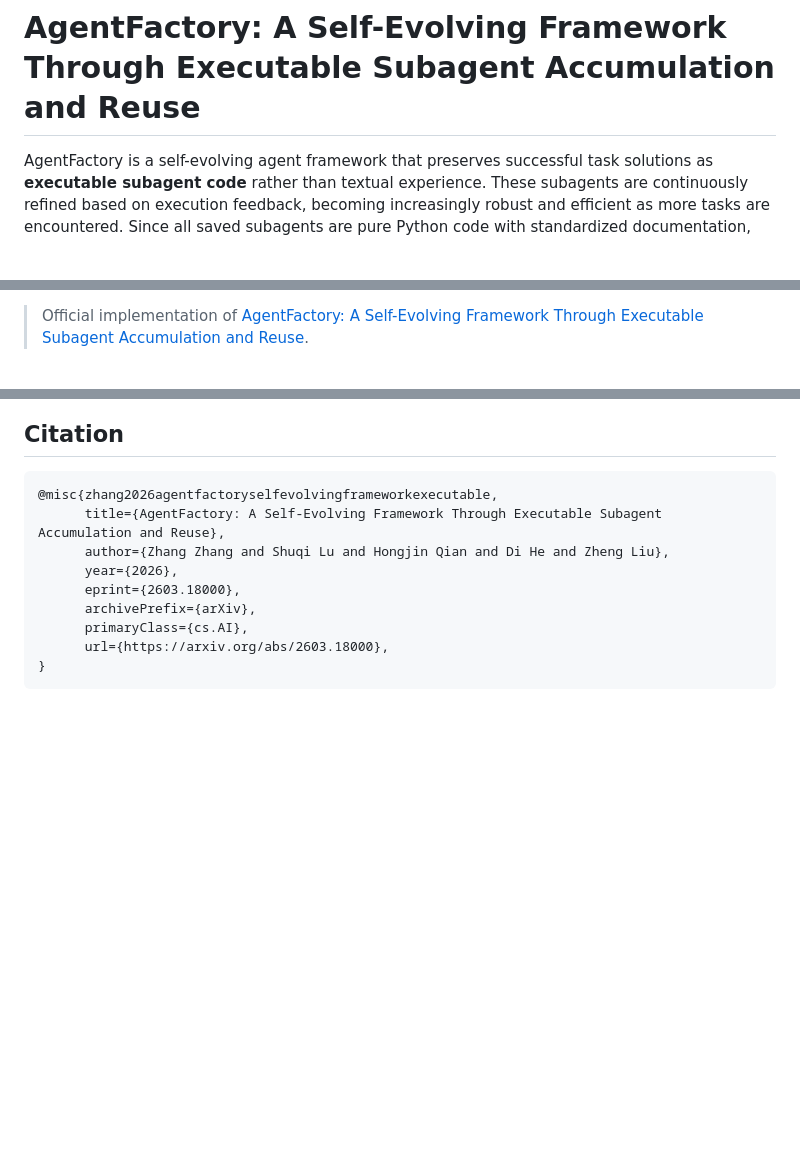
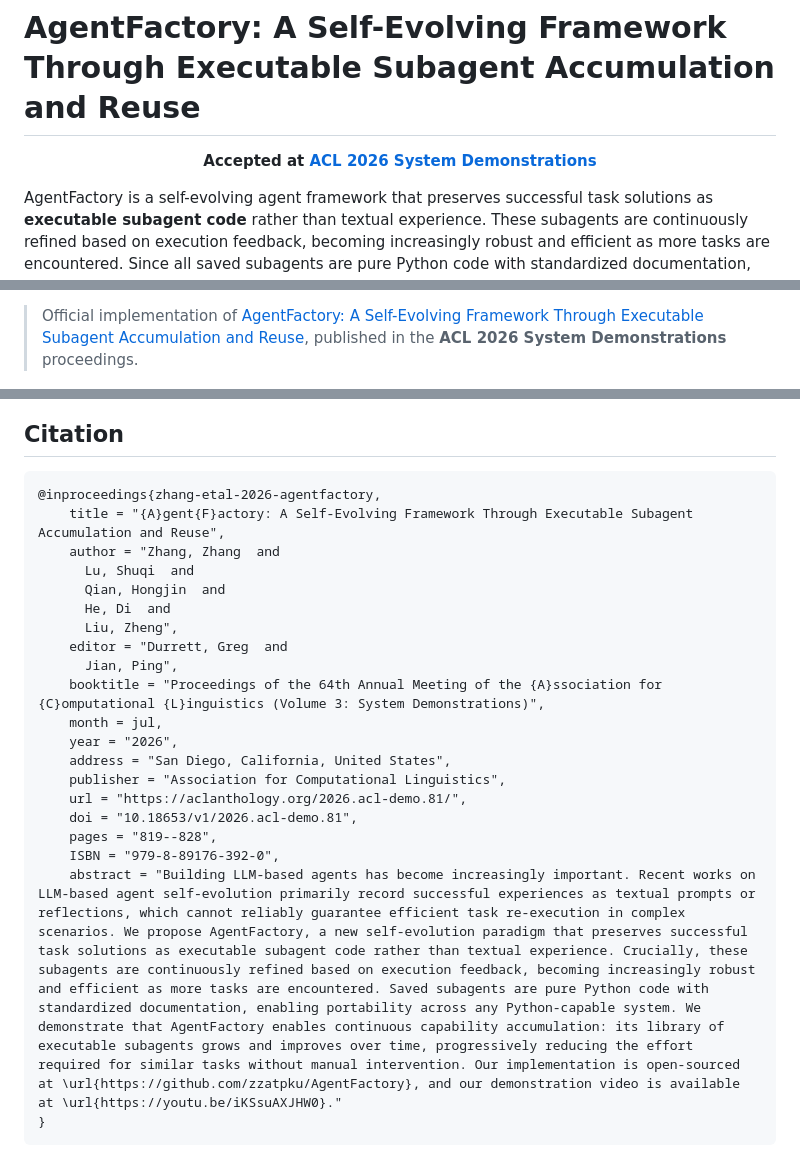
Before and after one commit to zzatpku/AgentFactory, a Markdown page: README.md, 3 parts joined by grey strips. Drawn GitHub-style; blank space fills up the shorter version.

Commit message:
Update README for ACL 2026 acceptance

````diff
--- a/README.md
+++ b/README.md
@@ -1,4 +1,8 @@
 # AgentFactory: A Self-Evolving Framework Through Executable Subagent Accumulation and Reuse
+
+<p align="center">
+  <strong>Accepted at <a href="https://2026.aclweb.org/program/demo/">ACL 2026 System Demonstrations</a></strong>
+</p>
 
 AgentFactory is a self-evolving agent framework that preserves successful task solutions as **executable subagent code** rather than textual experience. These subagents are continuously refined based on execution feedback, becoming increasingly robust and efficient as more tasks are encountered. Since all saved subagents are pure Python code with standardized documentation, they are portable across any Python-capable system.
 
@@ -7,7 +13,7 @@ AgentFactory is a self-evolving agent framework that preserves successful task s
   <a href="https://youtu.be/iKSsuAXJHW0"><img src="https://img.shields.io/badge/Demo-YouTube-blue" alt="Demo Video"></a>
 </p>
 
-> Official implementation of [AgentFactory: A Self-Evolving Framework Through Executable Subagent Accumulation and Reuse](https://arxiv.org/abs/2603.18000).
+> Official implementation of [AgentFactory: A Self-Evolving Framework Through Executable Subagent Accumulation and Reuse](https://aclanthology.org/2026.acl-demo.81/), published in the **ACL 2026 System Demonstrations** proceedings.
 
 <p align="center">
   <img src="figures/pipeline.png" alt="AgentFactory Pipeline" width="100%">
@@ -169,13 +175,24 @@ The `trajectory/` directory contains saved execution trajectories that correspon
 ## Citation
 
 ```bibtex
-@misc{zhang2026agentfactoryselfevolvingframeworkexecutable,
-      title={AgentFactory: A Self-Evolving Framework Through Executable Subagent Accumulation and Reuse},
-      author={Zhang Zhang and Shuqi Lu and Hongjin Qian and Di He and Zheng Liu},
-      year={2026},
-      eprint={2603.18000},
-      archivePrefix={arXiv},
-      primaryClass={cs.AI},
-      url={https://arxiv.org/abs/2603.18000},
+@inproceedings{zhang-etal-2026-agentfactory,
+    title = "{A}gent{F}actory: A Self-Evolving Framework Through Executable Subagent Accumulation and Reuse",
+    author = "Zhang, Zhang  and
+      Lu, Shuqi  and
+      Qian, Hongjin  and
+      He, Di  and
+      Liu, Zheng",
+    editor = "Durrett, Greg  and
+      Jian, Ping",
+    booktitle = "Proceedings of the 64th Annual Meeting of the {A}ssociation for {C}omputational {L}inguistics (Volume 3: System Demonstrations)",
+    month = jul,
+    year = "2026",
+    address = "San Diego, California, United States",
+    publisher = "Association for Computational Linguistics",
+    url = "https://aclanthology.org/2026.acl-demo.81/",
+    doi = "10.18653/v1/2026.acl-demo.81",
+    pages = "819--828",
+    ISBN = "979-8-89176-392-0",
+    abstract = "Building LLM-based agents has become increasingly important. Recent works on LLM-based agent self-evolution primarily record successful experiences as textual prompts or reflections, which cannot reliably guarantee efficient task re-execution in complex scenarios. We propose AgentFactory, a new self-evolution paradigm that preserves successful task solutions as executable subagent code rather than textual experience. Crucially, these subagents are continuously refined based on execution feedback, becoming increasingly robust and efficient as more tasks are encountered. Saved subagents are pure Python code with standardized documentation, enabling portability across any Python-capable system. We demonstrate that AgentFactory enables continuous capability accumulation: its library of executable subagents grows and improves over time, progressively reducing the effort required for similar tasks without manual intervention. Our implementation is open-sourced at \url{https://github.com/zzatpku/AgentFactory}, and our demonstration video is available at \url{https://youtu.be/iKSsuAXJHW0}."
 }
 ```
````
Also changed, not shown: other parts of README.md (+3 -1 lines).
